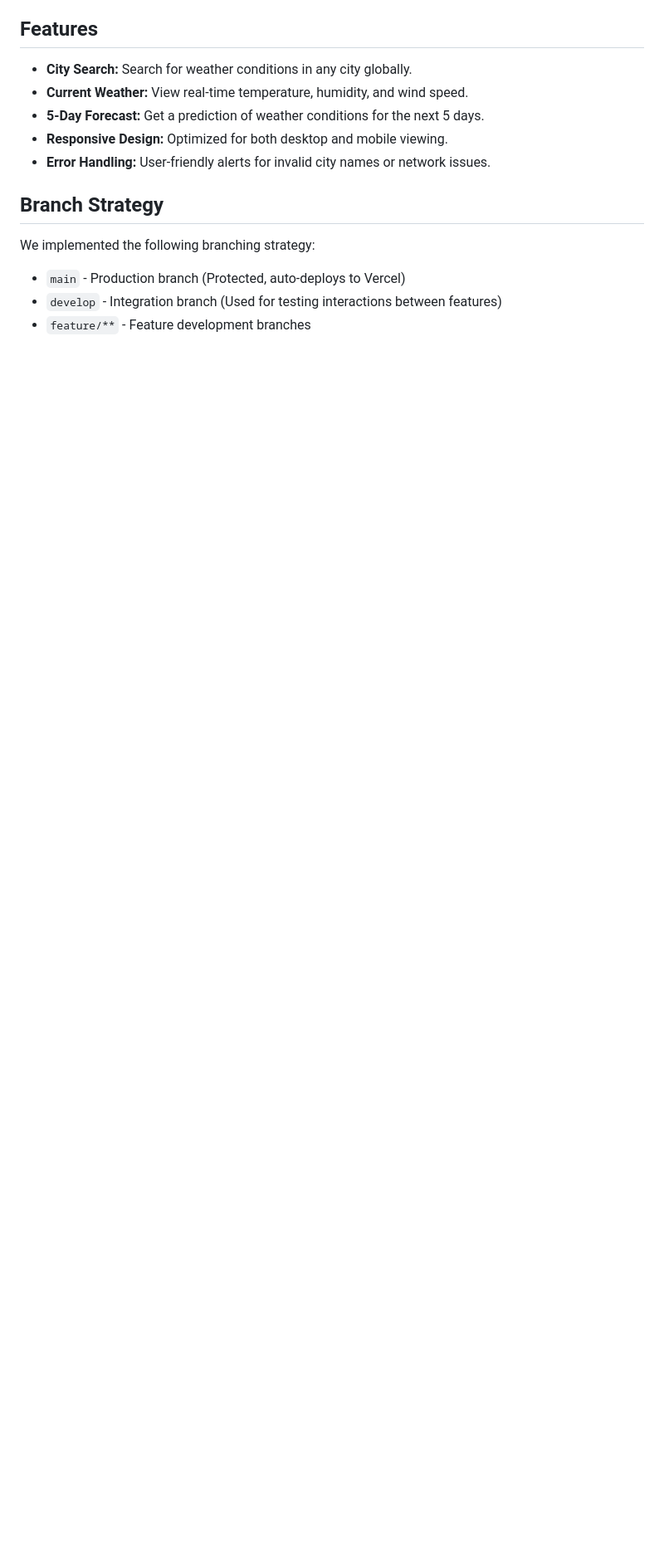
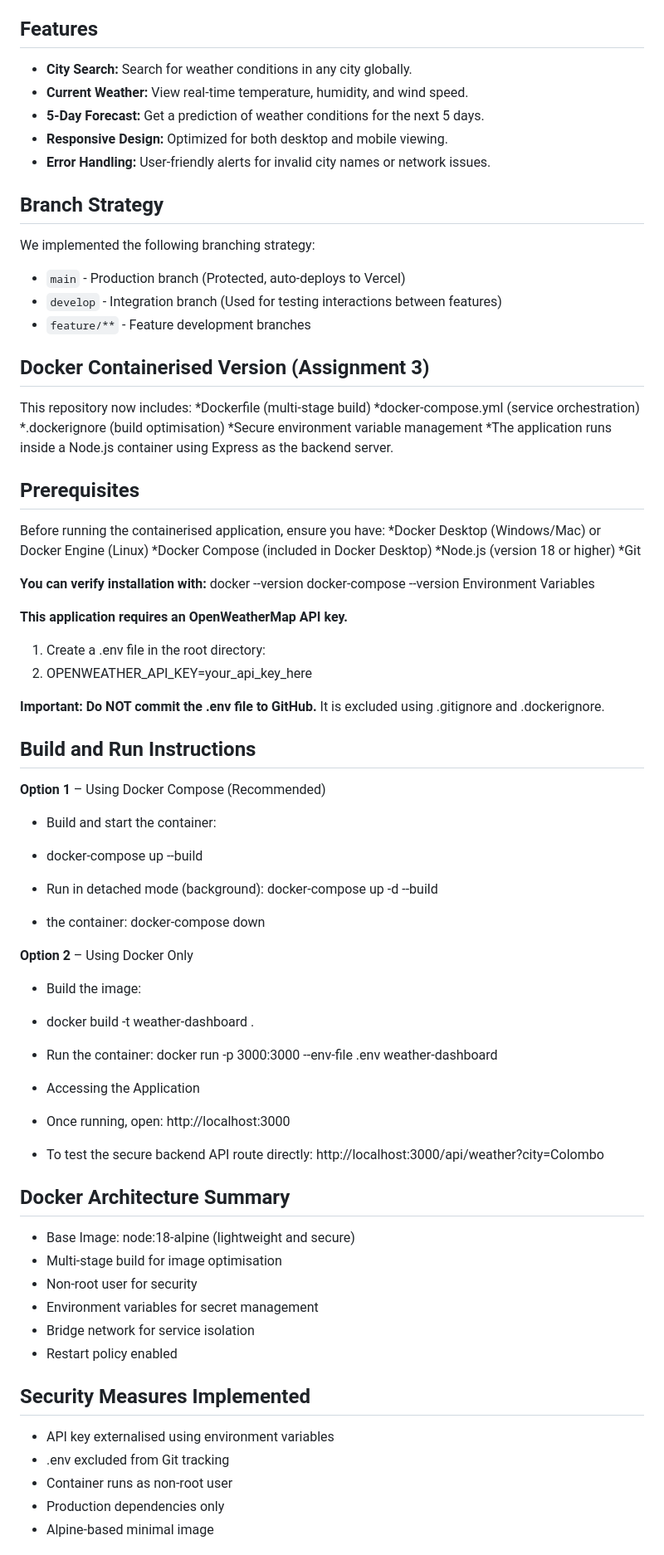
Before and after one commit to amashitharushika/weather-dashboard-devops-assignment, a Markdown page: README.md, the part around one of its changes. Shown at 83% size. GitHub-like rendering; blank space fills up the shorter version.

Commit message:
docs: update README with Docker build and run instructions

```diff
--- a/README.md
+++ b/README.md
@@ -34,3 +34,69 @@ We implemented the following branching strategy:
 * `develop` - Integration branch (Used for testing interactions between features)
 * `feature/**` - Feature development branches
 
+## Docker Containerised Version (Assignment 3)
+This repository now includes:
+ *Dockerfile (multi-stage build)
+ *docker-compose.yml (service orchestration)
+ *.dockerignore (build optimisation)
+ *Secure environment variable management
+ *The application runs inside a Node.js container using Express as the backend server.
+
+## Prerequisites
+Before running the containerised application, ensure you have:
+ *Docker Desktop (Windows/Mac) or Docker Engine (Linux)
+ *Docker Compose (included in Docker Desktop)
+ *Node.js (version 18 or higher)
+ *Git
+
+**You can verify installation with:**
+docker --version
+docker-compose --version
+Environment Variables
+
+**This application requires an OpenWeatherMap API key.**
+1. Create a .env file in the root directory:
+2. OPENWEATHER_API_KEY=your_api_key_here
+
+**Important:**
+**Do NOT commit the .env file to GitHub.**
+It is excluded using .gitignore and .dockerignore.
+
+## Build and Run Instructions
+**Option 1** – Using Docker Compose (Recommended)
+- Build and start the container:
+- docker-compose up --build
+- Run in detached mode (background):
+    docker-compose up -d --build
+
+- the container:
+    docker-compose down
+
+**Option 2** – Using Docker Only
+- Build the image:
+- docker build -t weather-dashboard .
+- Run the container:
+    docker run -p 3000:3000 --env-file .env weather-dashboard
+- Accessing the Application
+- Once running, open:
+http://localhost:3000
+
+- To test the secure backend API route directly:
+http://localhost:3000/api/weather?city=Colombo
+
+## Docker Architecture Summary
+
+* Base Image: node:18-alpine (lightweight and secure)
+* Multi-stage build for image optimisation
+* Non-root user for security
+* Environment variables for secret management
+* Bridge network for service isolation
+* Restart policy enabled
+
+## Security Measures Implemented
+* API key externalised using environment variables
+* .env excluded from Git tracking
+* Container runs as non-root user
+* Production dependencies only
+* Alpine-based minimal image
+
```
Also changed, not shown: other parts of README.md (+18 -6 lines).
